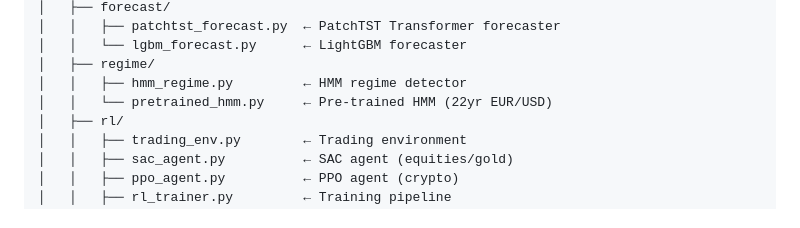
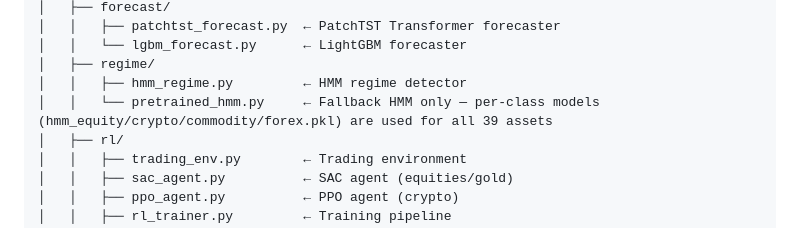
Before and after one commit to divyeshreddy0810/Project-for-PAI, a Markdown page: README.md, the part around the change. Rendered like a GitHub page.

Commit message:
fix: correct HMM description in README

```diff
--- a/README.md
+++ b/README.md
@@ -56,7 +56,7 @@ Project-for-PAI/
 │   │   └── lgbm_forecast.py      ← LightGBM forecaster
 │   ├── regime/
 │   │   ├── hmm_regime.py         ← HMM regime detector
-│   │   └── pretrained_hmm.py     ← Pre-trained HMM (22yr EUR/USD)
+│   │   └── pretrained_hmm.py     ← Fallback HMM only — per-class models (hmm_equity/crypto/commodity/forex.pkl) are used for all 39 assets
 │   ├── rl/
 │   │   ├── trading_env.py        ← Trading environment
 │   │   ├── sac_agent.py          ← SAC agent (equities/gold)
```
